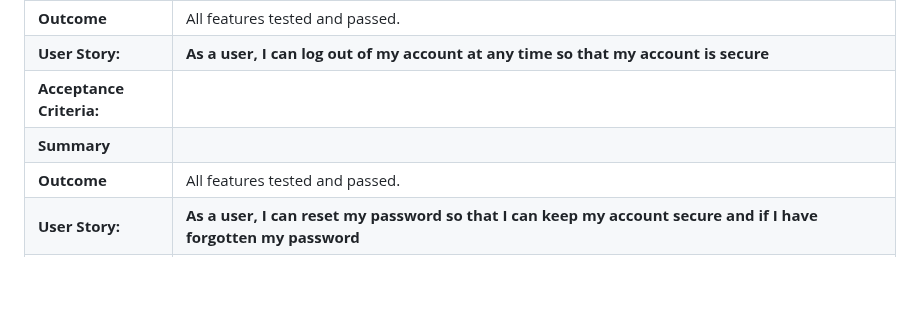
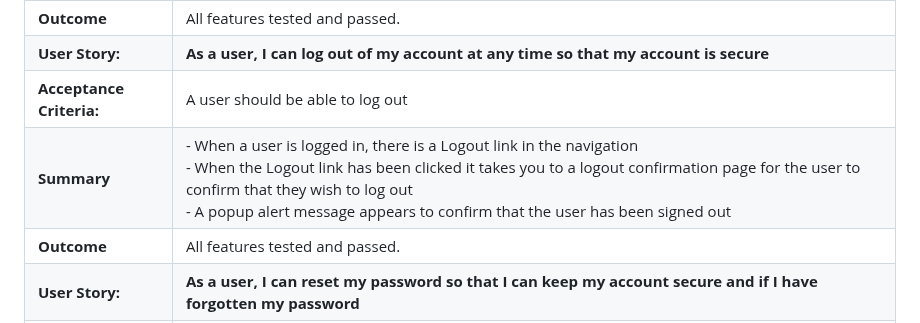
Before and after one commit to MichelleBritton/pasture, a Markdown page: TESTING.MD, the part around the change. GitHub-like rendering; blank space fills up the shorter version.

Commit message:
User story added

```diff
--- a/TESTING.MD
+++ b/TESTING.MD
@@ -45,8 +45,8 @@ Back to [README.MD](README.MD)
 |**Summary**             |- The user can login by navigating to the Login page where a form is displayed allowing the user to login with their username and password<br>- A popup alert message appears to confirm that the user is signed in|
 |**Outcome**             |All features tested and passed.|
 |**User Story:**         |**As a user, I can log out of my account at any time so that my account is secure**|
-|**Acceptance Criteria:**||
-|**Summary**             ||
+|**Acceptance Criteria:**|A user should be able to log out|
+|**Summary**             |- When a user is logged in, there is a Logout link in the navigation<br>- When the Logout link has been clicked it takes you to a logout confirmation page for the user to confirm that they wish to log out<br>- A popup alert message appears to confirm that the user has been signed out|
 |**Outcome**             |All features tested and passed.|
 |**User Story:**         |**As a user, I can reset my password so that I can keep my account secure and if I have forgotten my password**|
 |**Acceptance Criteria:**||
```
